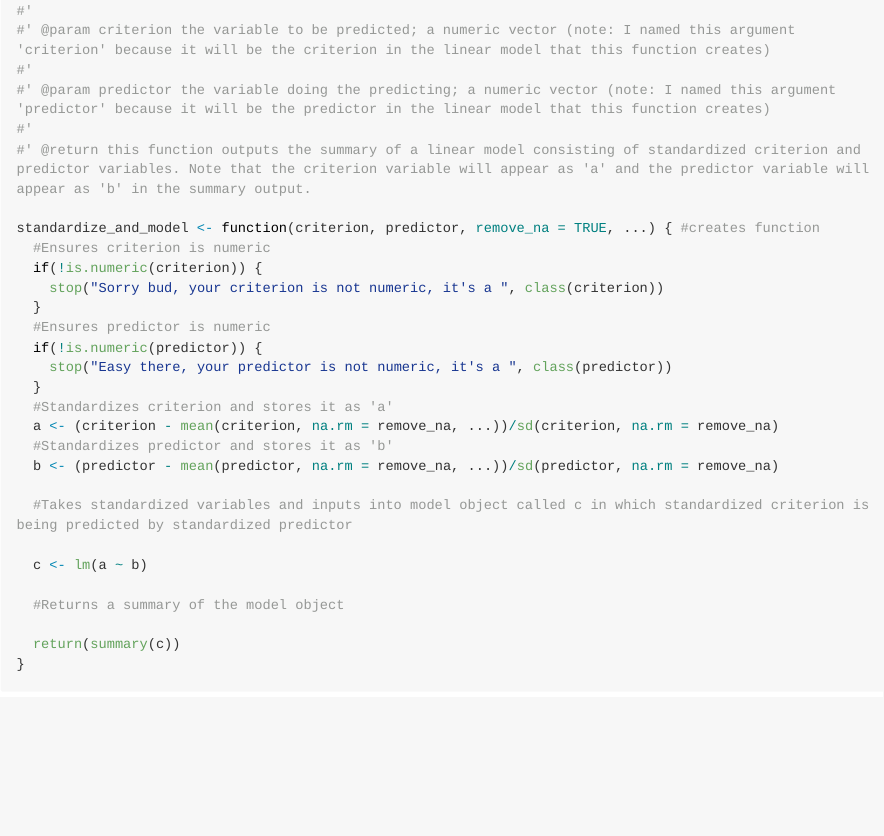
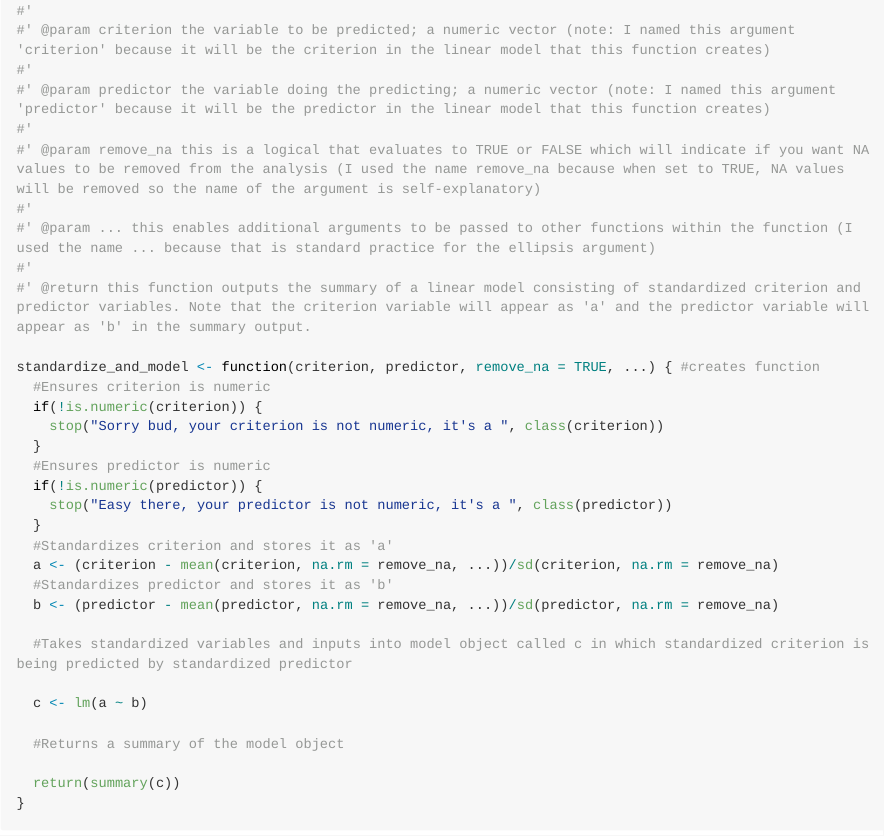
Before and after one commit to stat545ubc-2022/assignment-b1-and-b2-mike-mask, an R Markdown document (assignment_b1.Rmd): the page in a window 1100 px wide, from 1460 px down. The pictures show the output file assignment_b1.md that the author committed with the source, drawn offline in the style of GitHub; long lines of code are wrapped.

Commit message:
commit updates

```diff
--- a/assignment_b1.Rmd
+++ b/assignment_b1.Rmd
@@ -30,6 +30,10 @@ This file contains my work for assignment B1 of STAT 545B.
 #' @param criterion the variable to be predicted; a numeric vector (note: I named this argument 'criterion' because it will be the criterion in the linear model that this function creates)
 #'
 #' @param predictor the variable doing the predicting; a numeric vector (note: I named this argument 'predictor' because it will be the predictor in the linear model that this function creates)
+#'
+#' @param remove_na this is a logical that evaluates to TRUE or FALSE which will indicate if you want NA values to be removed from the analysis (I used the name remove_na because when set to TRUE, NA values will be removed so the name of the argument is self-explanatory)
+#'
+#' @param ... this enables additional arguments to be passed to other functions within the function (I used the name ... because that is standard practice for the ellipsis argument)
 #'
 #' @return this function outputs the summary of a linear model consisting of standardized criterion and predictor variables. Note that the criterion variable will appear as 'a' and the predictor variable will appear as 'b' in the summary output.
 
```
Also changed, not shown: assignment_b1.md.
